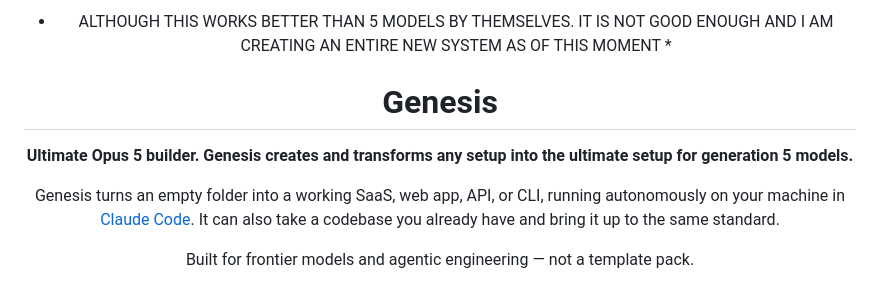
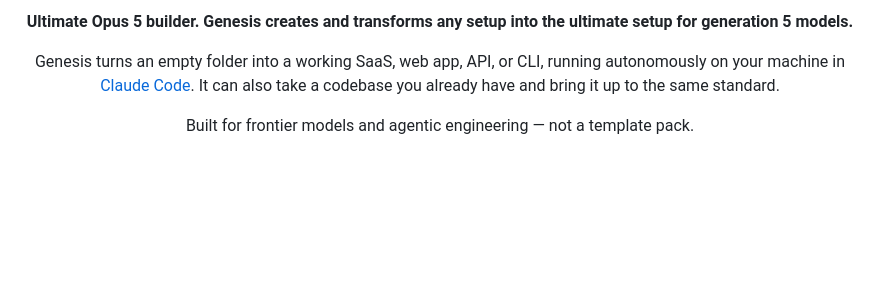
Before and after one commit to gabrieldabbah/genesis, a Markdown page: README.md, the part around the change. Drawn GitHub-style; blank space fills up the shorter version.

```diff
--- a/README.md
+++ b/README.md
@@ -1,6 +1,5 @@
 <div align="center">
 
-* ALTHOUGH THIS WORKS BETTER THAN 5 MODELS BY THEMSELVES. IT IS NOT GOOD ENOUGH AND I AM CREATING AN ENTIRE NEW SYSTEM AS OF THIS MOMENT *
 # Genesis
 
 **Ultimate Opus 5 builder. Genesis creates and transforms any setup into the ultimate setup for generation 5 models.**
```
